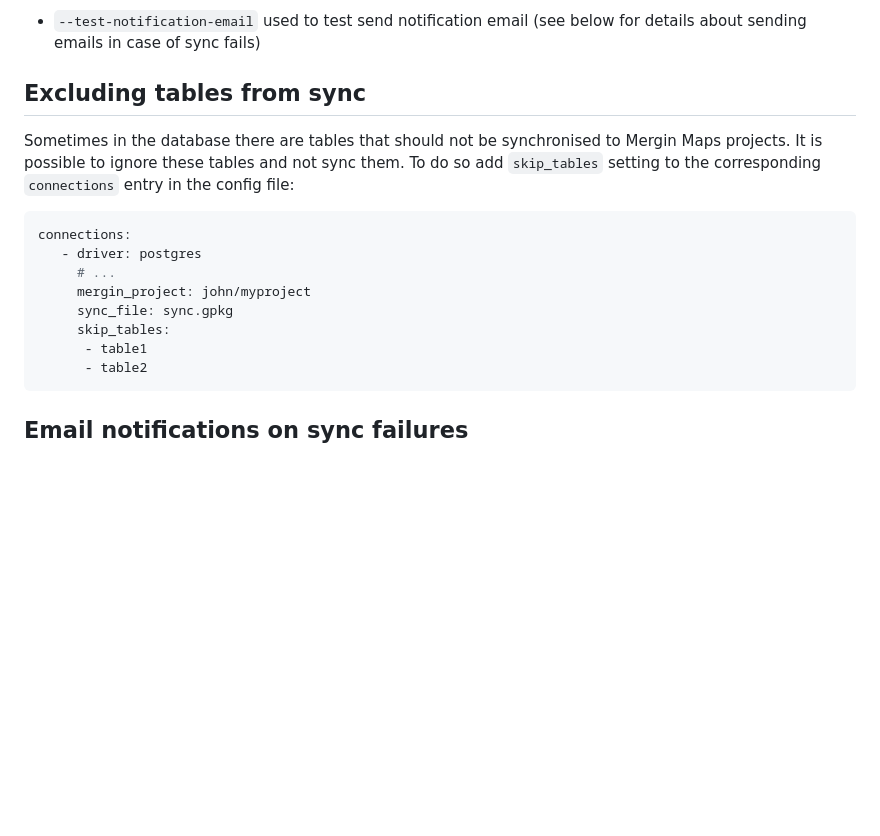
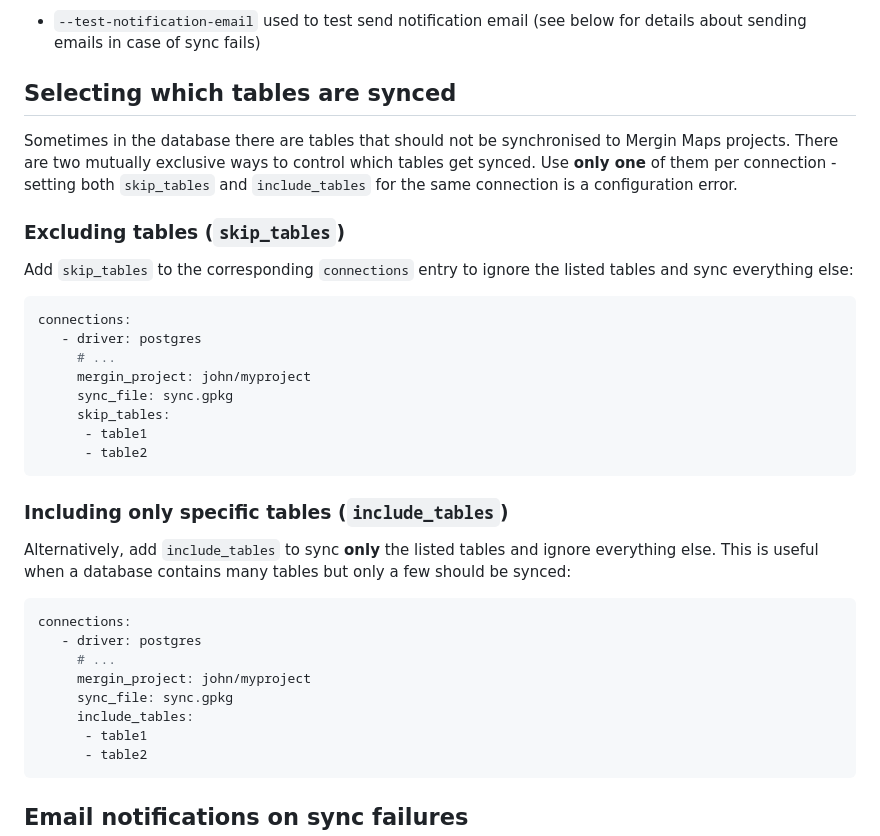
Before and after one commit to MerginMaps/db-sync, a Markdown page: docs/using.md, the part around the change. Drawn GitHub-style; blank space fills up the shorter version.

Commit message:
update using

````diff
--- a/docs/using.md
+++ b/docs/using.md
@@ -78,11 +78,15 @@ daemon:
 
 - `--test-notification-email` used to test send notification email (see below for details about sending emails in case of sync fails)
 
-## Excluding tables from sync
+## Selecting which tables are synced
 
-Sometimes in the database there are tables that should not be synchronised to Mergin Maps projects. It is possible to ignore
-these tables and not sync them. To do so add `skip_tables` setting to the corresponding `connections` entry in the config
-file:
+Sometimes in the database there are tables that should not be synchronised to Mergin Maps projects. There are two
+mutually exclusive ways to control which tables get synced. Use **only one** of them per connection - setting both
+`skip_tables` and `include_tables` for the same connection is a configuration error.
+
+### Excluding tables (`skip_tables`)
+
+Add `skip_tables` to the corresponding `connections` entry to ignore the listed tables and sync everything else:
 
 ```yaml
 connections:
@@ -91,6 +95,22 @@ connections:
      mergin_project: john/myproject
      sync_file: sync.gpkg
      skip_tables:
+      - table1
+      - table2
+```
+
+### Including only specific tables (`include_tables`)
+
+Alternatively, add `include_tables` to sync **only** the listed tables and ignore everything else. This is useful when
+a database contains many tables but only a few should be synced:
+
+```yaml
+connections:
+   - driver: postgres
+     # ...
+     mergin_project: john/myproject
+     sync_file: sync.gpkg
+     include_tables:
       - table1
       - table2
 ```
````
